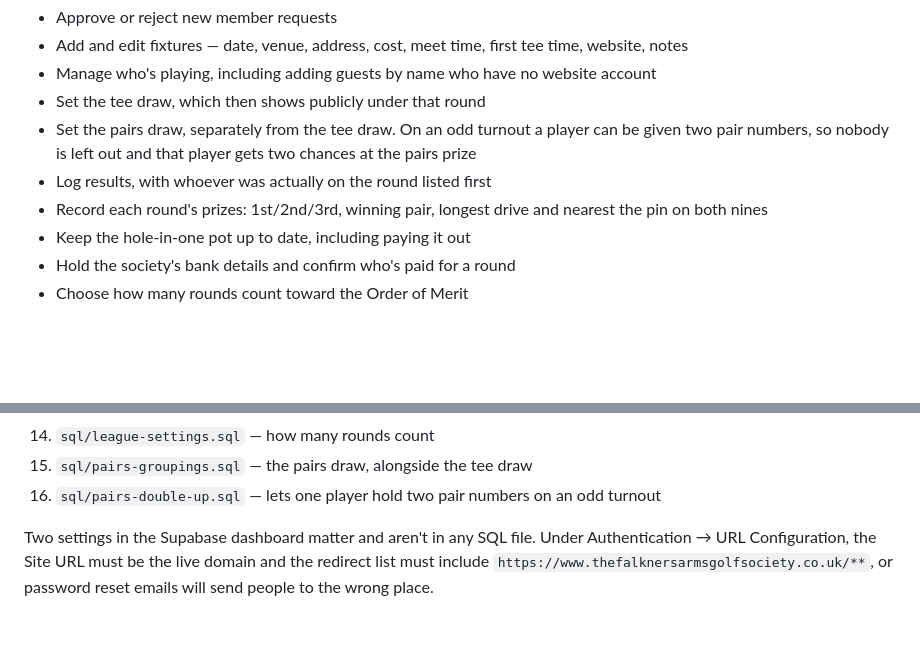
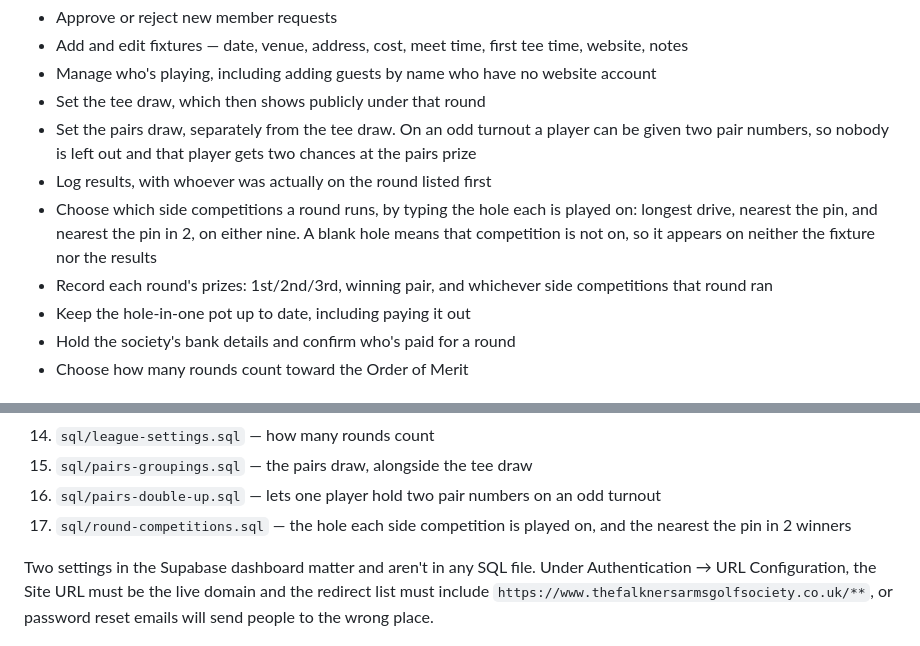
Before and after one commit to anthonygdunn-hub/falkners-golf-society, a Markdown page: README.md, 2 parts joined by grey strips. GitHub-like rendering; blank space fills up the shorter version.

Commit message:
Document the side competitions and their migration

```diff
--- a/README.md
+++ b/README.md
@@ -42,7 +42,8 @@ All of it lives on `admin.html`, behind a Supabase login:
 - Set the tee draw, which then shows publicly under that round
 - Set the pairs draw, separately from the tee draw. On an odd turnout a player can be given two pair numbers, so nobody is left out and that player gets two chances at the pairs prize
 - Log results, with whoever was actually on the round listed first
-- Record each round's prizes: 1st/2nd/3rd, winning pair, longest drive and nearest the pin on both nines
+- Choose which side competitions a round runs, by typing the hole each is played on: longest drive, nearest the pin, and nearest the pin in 2, on either nine. A blank hole means that competition is not on, so it appears on neither the fixture nor the results
+- Record each round's prizes: 1st/2nd/3rd, winning pair, and whichever side competitions that round ran
 - Keep the hole-in-one pot up to date, including paying it out
 - Hold the society's bank details and confirm who's paid for a round
 - Choose how many rounds count toward the Order of Merit
@@ -69,6 +70,7 @@ it again.
 14. `sql/league-settings.sql` — how many rounds count
 15. `sql/pairs-groupings.sql` — the pairs draw, alongside the tee draw
 16. `sql/pairs-double-up.sql` — lets one player hold two pair numbers on an odd turnout
+17. `sql/round-competitions.sql` — the hole each side competition is played on, and the nearest the pin in 2 winners
 
 Two settings in the Supabase dashboard matter and aren't in any SQL file.
 Under Authentication → URL Configuration, the Site URL must be the live domain
```
